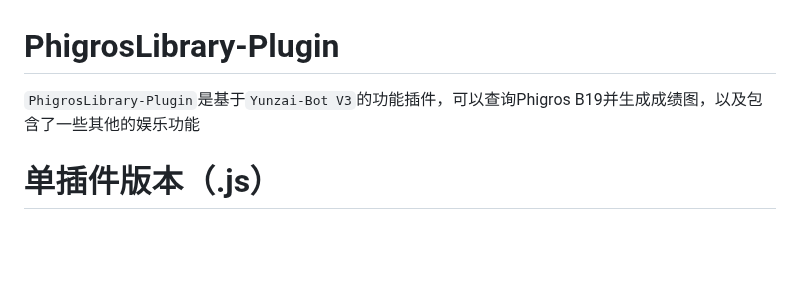
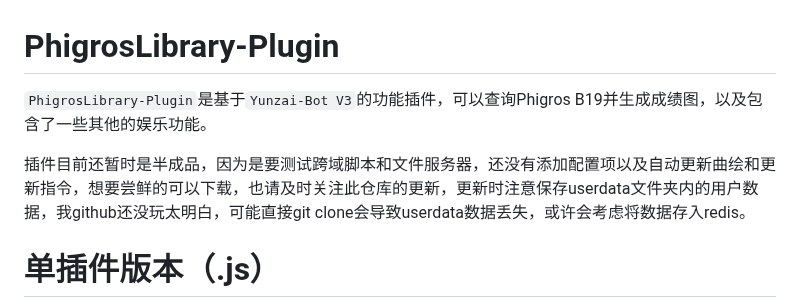
Before and after one commit to Walkersifolia/PhigrosLibrary-plugin, a Markdown page: README.md, the part around one of its changes. Rendered like a GitHub page; blank space fills up the shorter version.

```diff
--- a/README.md
+++ b/README.md
@@ -1,5 +1,9 @@
 # PhigrosLibrary-Plugin
-`PhigrosLibrary-Plugin`是基于`Yunzai-Bot V3`的功能插件，可以查询Phigros B19并生成成绩图，以及包含了一些其他的娱乐功能
+`PhigrosLibrary-Plugin`是基于`Yunzai-Bot V3`的功能插件，可以查询Phigros B19并生成成绩图，以及包含了一些其他的娱乐功能。
+
+插件目前还暂时是半成品，因为是要测试跨域脚本和文件服务器，还没有添加配置项以及自动更新曲绘和更新指令，想要尝鲜的可以下载，也请及时关注此仓库的更新，更新时注意保存userdata文件夹内的用户数据，我github还没玩太明白，可能直接git clone会导致userdata数据丢失，或许会考虑将数据存入redis。
+
+
 # 单插件版本（.js）
 
 如果不想要高清曲绘以及其他功能，可以下载单插件版本，单插件版本只有B19功能，然后放到`./plugins/example`文件夹
```
Also changed, not shown: other parts of README.md (+1 -0 lines).
